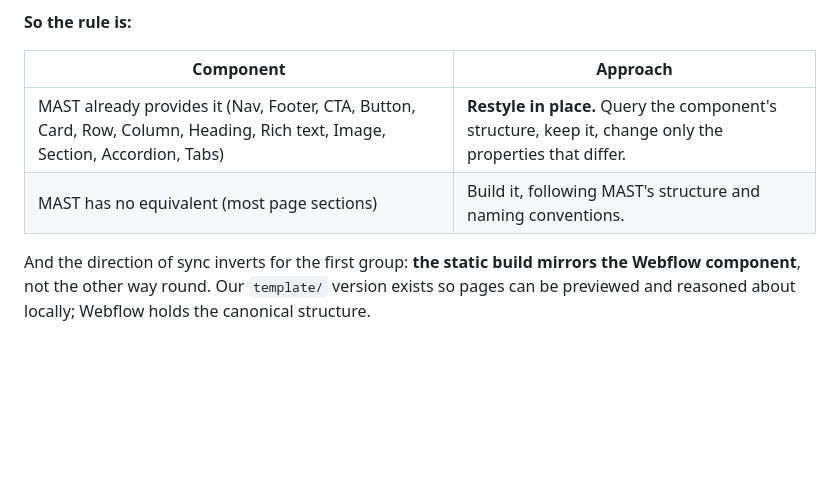
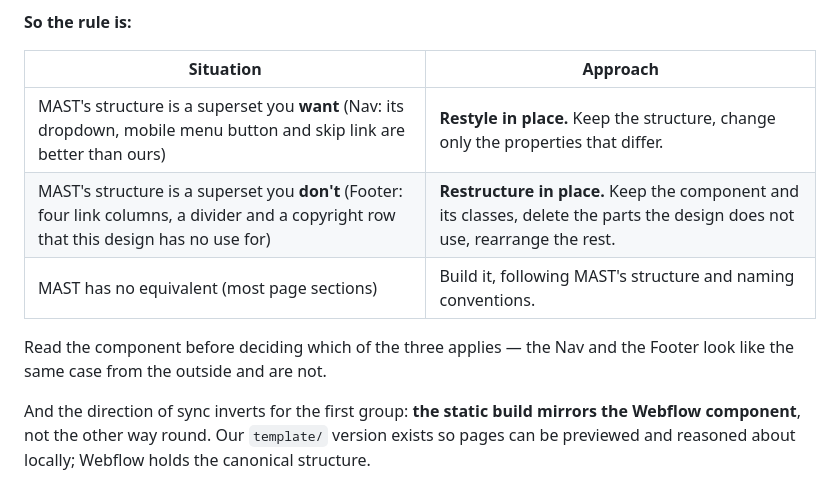
Before and after one commit to walkreed/alchemy-creative, a Markdown page: PROCESS.md, the part around the change. Drawn GitHub-style; blank space fills up the shorter version.

Commit message:
Distinguish restyling from restructuring a MAST component
The Nav and Footer looked like the same case and are not. MAST's Nav is a
superset we want - its dropdown, mobile menu button and skip link are better
than what we built, so it is a pure restyle. MAST's Footer is a superset we
do not want: four link columns, a divider and a copyright row, where this
design is a single 100px bar of links, mark and social icons.

So there are three cases, not two, and which one applies is only visible
after reading the component's actual element tree.

Co-Authored-By: Claude Opus 5 <noreply@anthropic.com>

```diff
--- a/PROCESS.md
+++ b/PROCESS.md
@@ -124,10 +124,14 @@ trade working native behaviour for custom code the client cannot touch.
 
 **So the rule is:**
 
-| Component | Approach |
+| Situation | Approach |
 |---|---|
-| MAST already provides it (Nav, Footer, CTA, Button, Card, Row, Column, Heading, Rich text, Image, Section, Accordion, Tabs) | **Restyle in place.** Query the component's structure, keep it, change only the properties that differ. |
+| MAST's structure is a superset you **want** (Nav: its dropdown, mobile menu button and skip link are better than ours) | **Restyle in place.** Keep the structure, change only the properties that differ. |
+| MAST's structure is a superset you **don't** (Footer: four link columns, a divider and a copyright row that this design has no use for) | **Restructure in place.** Keep the component and its classes, delete the parts the design does not use, rearrange the rest. |
 | MAST has no equivalent (most page sections) | Build it, following MAST's structure and naming conventions. |
+
+Read the component before deciding which of the three applies — the Nav and the Footer look
+like the same case from the outside and are not.
 
 And the direction of sync inverts for the first group: **the static build mirrors the Webflow
 component**, not the other way round. Our `template/` version exists so pages can be previewed
```
